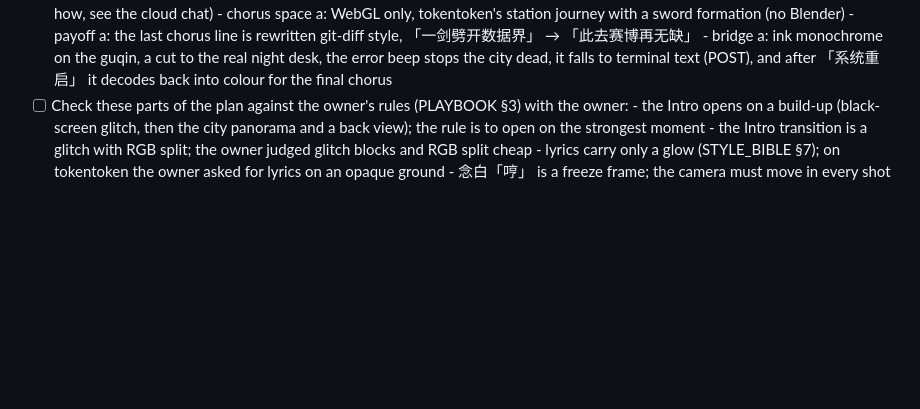
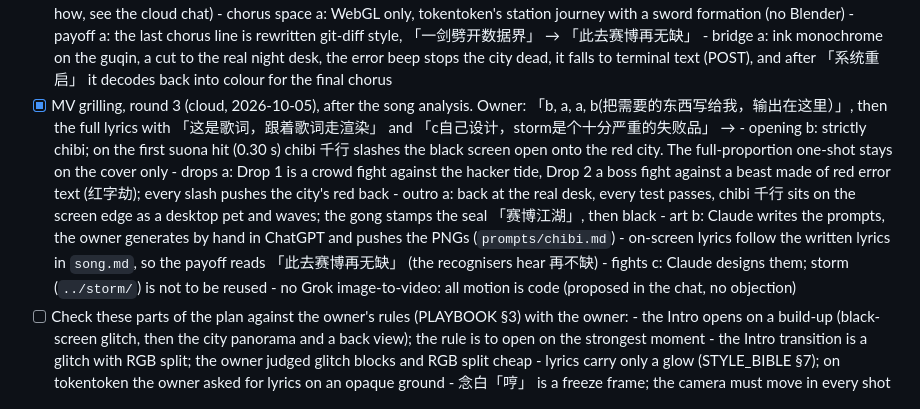
Before and after one commit to teosam89/QianHangJian, a Markdown page: PROGRESS.md, the part around the change. Drawn GitHub-style; blank space fills up the shorter version.

Commit message:
Record MV grilling round 3 in PROGRESS.md
Strictly chibi opening, both drops as fights (crowd, then a red-text
boss), the desk outro with the seal, hand generation in ChatGPT, lyrics
on screen as written, fights designed from scratch, no Grok video.

Co-Authored-By: Claude Opus 5.5 <noreply@anthropic.com>
Claude-Session: https://claude.ai/code/session_01YNPA8RVNfoiCJHCbXVnu6T

```diff
--- a/PROGRESS.md
+++ b/PROGRESS.md
@@ -34,6 +34,19 @@ into `VideoProduce/` the same day. Run `git fetch` before work: a cloud session
       - payoff a: the last chorus line is rewritten git-diff style, 「一剑劈开数据界」 → 「此去赛博再无缺」
       - bridge a: ink monochrome on the guqin, a cut to the real night desk, the error beep stops the city dead, it
         falls to terminal text (POST), and after 「系统重启」 it decodes back into colour for the final chorus
+- [x] MV grilling, round 3 (cloud, 2026-10-05), after the song analysis. Owner: 「b, a, a, b(把需要的东西写给我，输出在这里）」,
+      then the full lyrics with 「这是歌词，跟着歌词走渲染」 and 「c自己设计，storm是个十分严重的失败品」 →
+      - opening b: strictly chibi; on the first suona hit (0.30 s) chibi 千行 slashes the black screen open onto the red
+        city. The full-proportion one-shot stays on the cover only
+      - drops a: Drop 1 is a crowd fight against the hacker tide, Drop 2 a boss fight against a beast made of red error
+        text (红字劫); every slash pushes the city's red back
+      - outro a: back at the real desk, every test passes, chibi 千行 sits on the screen edge as a desktop pet and waves;
+        the gong stamps the seal 「赛博江湖」, then black
+      - art b: Claude writes the prompts, the owner generates by hand in ChatGPT and pushes the PNGs (`prompts/chibi.md`)
+      - on-screen lyrics follow the written lyrics in `song.md`, so the payoff reads 「此去赛博再无缺」 (the recognisers
+        hear 再不缺)
+      - fights c: Claude designs them; storm (`../storm/`) is not to be reused
+      - no Grok image-to-video: all motion is code (proposed in the chat, no objection)
 - [ ] Check these parts of the plan against the owner's rules (PLAYBOOK §3) with the owner:
       - the Intro opens on a build-up (black-screen glitch, then the city panorama and a back view); the rule is to
         open on the strongest moment
```
